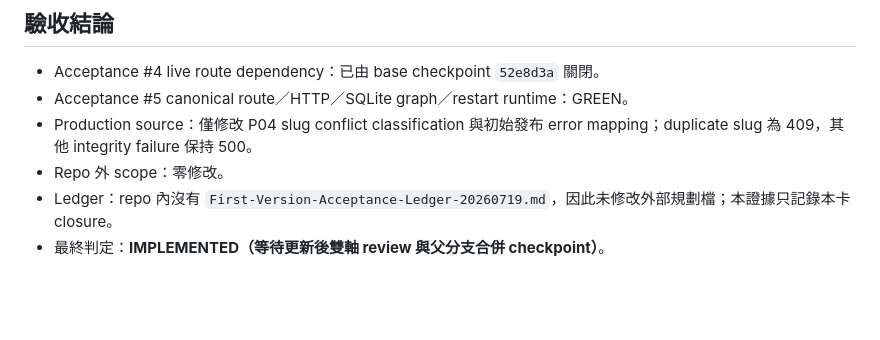
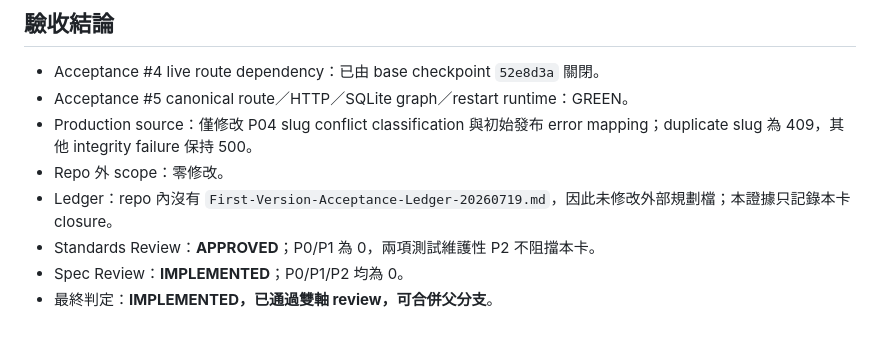
Before and after one commit to JinanWu/testagent2, a Markdown page: docs/acceptance/Acceptance-05-Service-Account-Create-evidence.md, the part around the change. Rendered like a GitHub page; blank space fills up the shorter version.

Commit message:
docs: 記錄服務帳戶雙軸驗收通過

```diff
--- a/docs/acceptance/Acceptance-05-Service-Account-Create-evidence.md
+++ b/docs/acceptance/Acceptance-05-Service-Account-Create-evidence.md
@@ -83,4 +83,6 @@ git diff --check 開發中主線...HEAD
 - Production source：僅修改 P04 slug conflict classification 與初始發布 error mapping；duplicate slug 為 409，其他 integrity failure 保持 500。
 - Repo 外 scope：零修改。
 - Ledger：repo 內沒有 `First-Version-Acceptance-Ledger-20260719.md`，因此未修改外部規劃檔；本證據只記錄本卡 closure。
-- 最終判定：**IMPLEMENTED（等待更新後雙軸 review 與父分支合併 checkpoint）**。
+- Standards Review：**APPROVED**；P0/P1 為 0，兩項測試維護性 P2 不阻擋本卡。
+- Spec Review：**IMPLEMENTED**；P0/P1/P2 均為 0。
+- 最終判定：**IMPLEMENTED，已通過雙軸 review，可合併父分支**。
```
